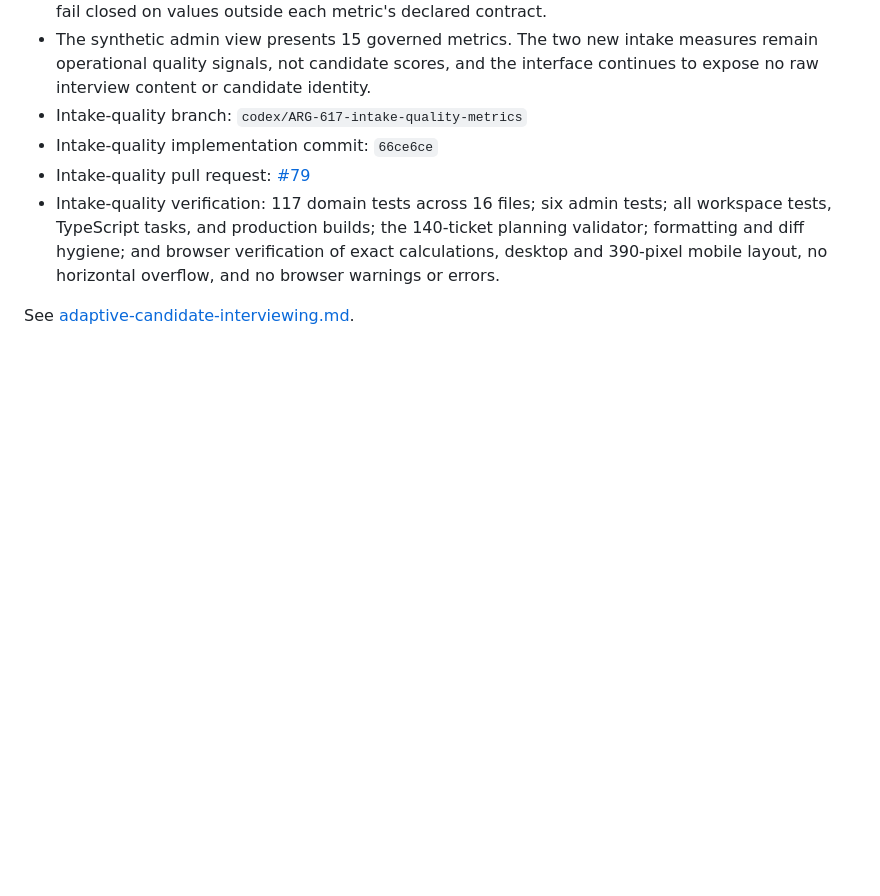
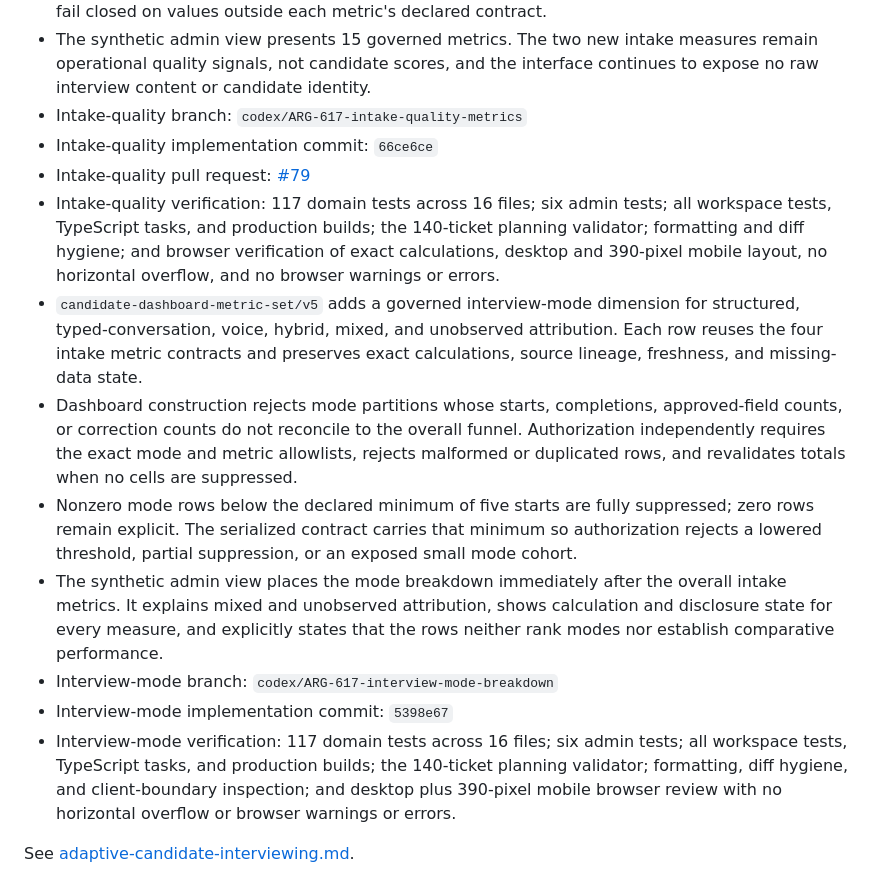
Before and after one commit to carlwelchdesign/matchmaker-ai, a Markdown page: plans/tickets/ARG-617-admin-candidate-analytics.md, the part around the change. Rendered like a GitHub page; blank space fills up the shorter version.

Commit message:
docs(ARG-617): record interview mode increment

```diff
--- a/plans/tickets/ARG-617-admin-candidate-analytics.md
+++ b/plans/tickets/ARG-617-admin-candidate-analytics.md
@@ -381,5 +381,29 @@ Jenny and authorized staff can understand candidate supply, data quality, intake
   140-ticket planning validator; formatting and diff hygiene; and browser
   verification of exact calculations, desktop and 390-pixel mobile layout, no
   horizontal overflow, and no browser warnings or errors.
+- `candidate-dashboard-metric-set/v5` adds a governed interview-mode dimension
+  for structured, typed-conversation, voice, hybrid, mixed, and unobserved
+  attribution. Each row reuses the four intake metric contracts and preserves
+  exact calculations, source lineage, freshness, and missing-data state.
+- Dashboard construction rejects mode partitions whose starts, completions,
+  approved-field counts, or correction counts do not reconcile to the overall
+  funnel. Authorization independently requires the exact mode and metric
+  allowlists, rejects malformed or duplicated rows, and revalidates totals when
+  no cells are suppressed.
+- Nonzero mode rows below the declared minimum of five starts are fully
+  suppressed; zero rows remain explicit. The serialized contract carries that
+  minimum so authorization rejects a lowered threshold, partial suppression, or
+  an exposed small mode cohort.
+- The synthetic admin view places the mode breakdown immediately after the
+  overall intake metrics. It explains mixed and unobserved attribution, shows
+  calculation and disclosure state for every measure, and explicitly states
+  that the rows neither rank modes nor establish comparative performance.
+- Interview-mode branch: `codex/ARG-617-interview-mode-breakdown`
+- Interview-mode implementation commit: `5398e67`
+- Interview-mode verification: 117 domain tests across 16 files; six admin
+  tests; all workspace tests, TypeScript tasks, and production builds; the
+  140-ticket planning validator; formatting, diff hygiene, and client-boundary
+  inspection; and desktop plus 390-pixel mobile browser review with no
+  horizontal overflow or browser warnings or errors.
 
 See [adaptive-candidate-interviewing.md](../research/adaptive-candidate-interviewing.md).
```
